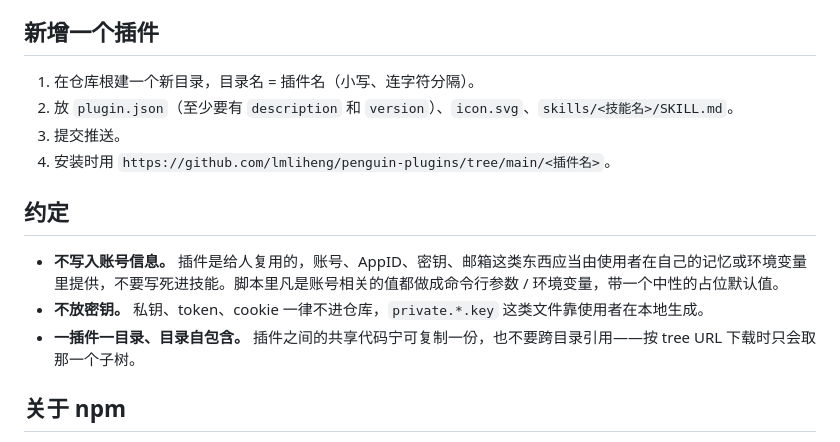
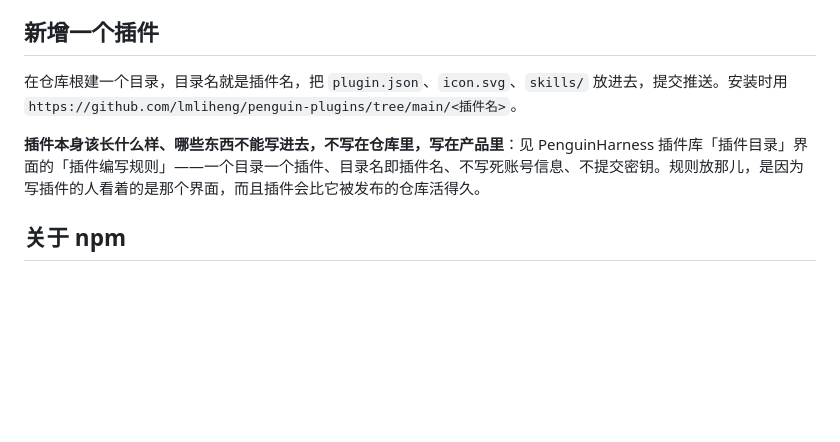
Before and after one commit to lmliheng/penguin-plugins, a Markdown page: README.md, the part around the change. Drawn GitHub-style; blank space fills up the shorter version.

Commit message:
docs: 插件编写规则改由产品承载，仓库只留新增插件的步骤
「约定」整节（不写死账号信息、不提交密钥、一插件一目录）从仓库 README 移到
PenguinHarness 插件库的导入界面，那里是写插件的人真正看着的地方，插件也比它被
发布的仓库活得久。仓库只留"往这个仓库加一个插件"的步骤，并指回产品里的规则。

```diff
--- a/README.md
+++ b/README.md
@@ -70,16 +70,9 @@ penguin-plugins/
 
 ## 新增一个插件
 
-1. 在仓库根建一个新目录，目录名 = 插件名（小写、连字符分隔）。
-2. 放 `plugin.json`（至少要有 `description` 和 `version`）、`icon.svg`、`skills/<技能名>/SKILL.md`。
-3. 提交推送。
-4. 安装时用 `https://github.com/lmliheng/penguin-plugins/tree/main/<插件名>`。
+在仓库根建一个目录，目录名就是插件名，把 `plugin.json`、`icon.svg`、`skills/` 放进去，提交推送。安装时用 `https://github.com/lmliheng/penguin-plugins/tree/main/<插件名>`。
 
-## 约定
-
-- **不写入账号信息。** 插件是给人复用的，账号、AppID、密钥、邮箱这类东西应当由使用者在自己的记忆或环境变量里提供，不要写死进技能。脚本里凡是账号相关的值都做成命令行参数 / 环境变量，带一个中性的占位默认值。
-- **不放密钥。** 私钥、token、cookie 一律不进仓库，`private.*.key` 这类文件靠使用者在本地生成。
-- **一插件一目录、目录自包含。** 插件之间的共享代码宁可复制一份，也不要跨目录引用——按 tree URL 下载时只会取那一个子树。
+**插件本身该长什么样、哪些东西不能写进去，不写在仓库里，写在产品里**：见 PenguinHarness 插件库「插件目录」界面的「插件编写规则」——一个目录一个插件、目录名即插件名、不写死账号信息、不提交密钥。规则放那儿，是因为写插件的人看着的是那个界面，而且插件会比它被发布的仓库活得久。
 
 ## 关于 npm
 
```
